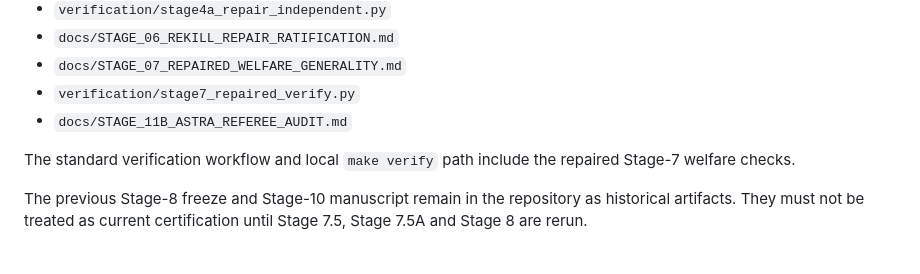
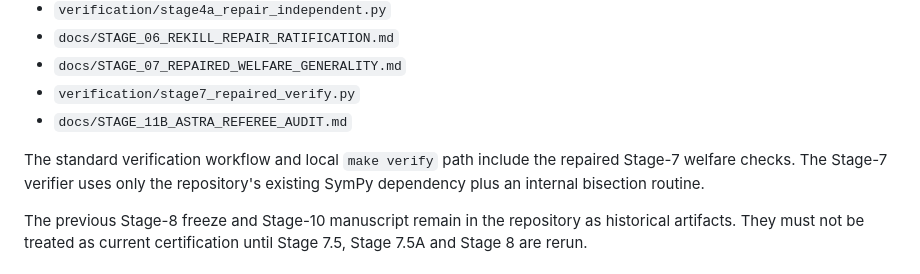
Before and after one commit to ryotamatsuki/dynamic-tariff-choice-generative-ai, a Markdown page: README.md, the part around the change. Rendered like a GitHub page.

Commit message:
Note repaired Stage 7 CI path

```diff
--- a/README.md
+++ b/README.md
@@ -47,7 +47,7 @@ Generality remains narrow. A Stage-11B strictly concave counterexample reverses
 - `verification/stage7_repaired_verify.py`
 - `docs/STAGE_11B_ASTRA_REFEREE_AUDIT.md`
 
-The standard verification workflow and local `make verify` path include the repaired Stage-7 welfare checks.
+The standard verification workflow and local `make verify` path include the repaired Stage-7 welfare checks. The Stage-7 verifier uses only the repository's existing SymPy dependency plus an internal bisection routine.
 
 The previous Stage-8 freeze and Stage-10 manuscript remain in the repository as historical artifacts. They must not be treated as current certification until Stage 7.5, Stage 7.5A and Stage 8 are rerun.
 
```
